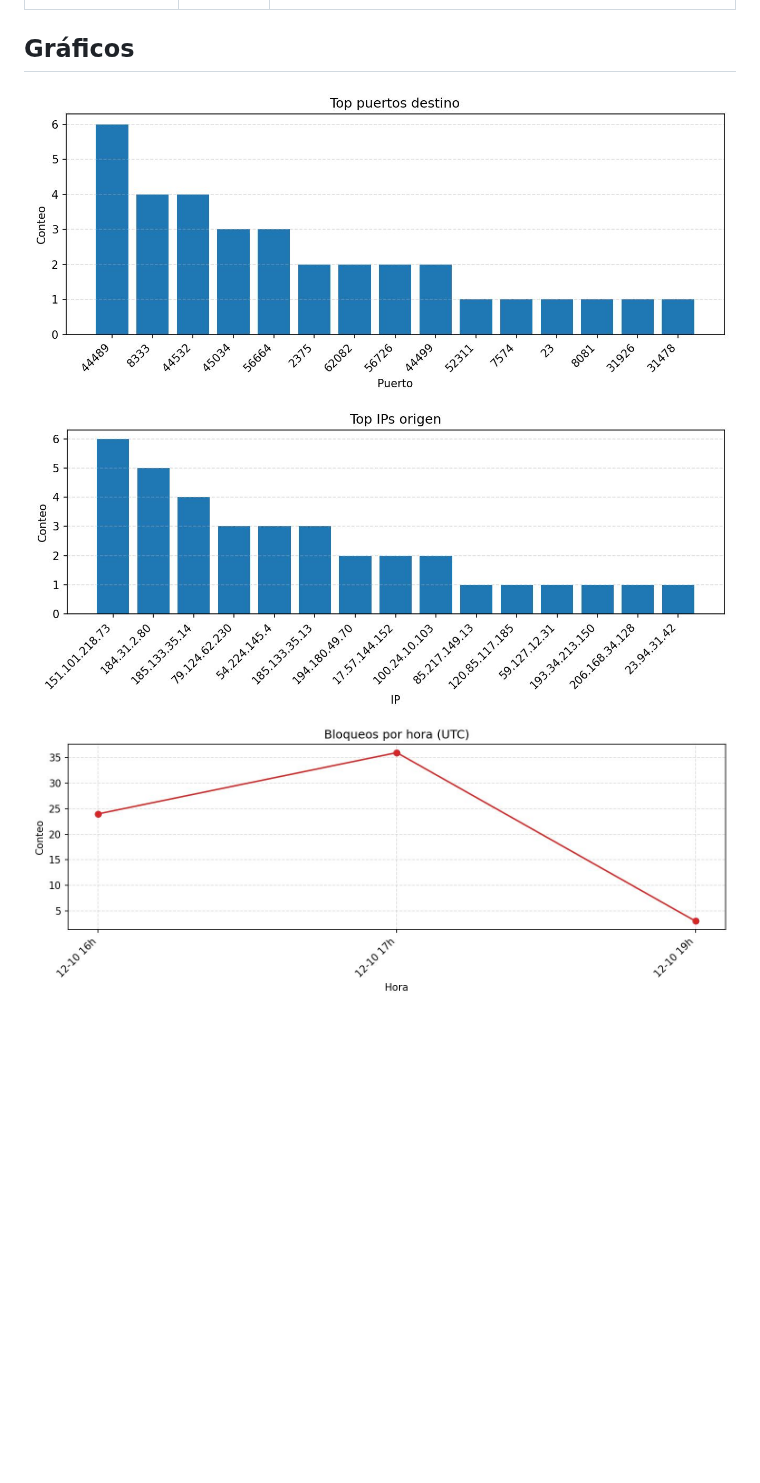
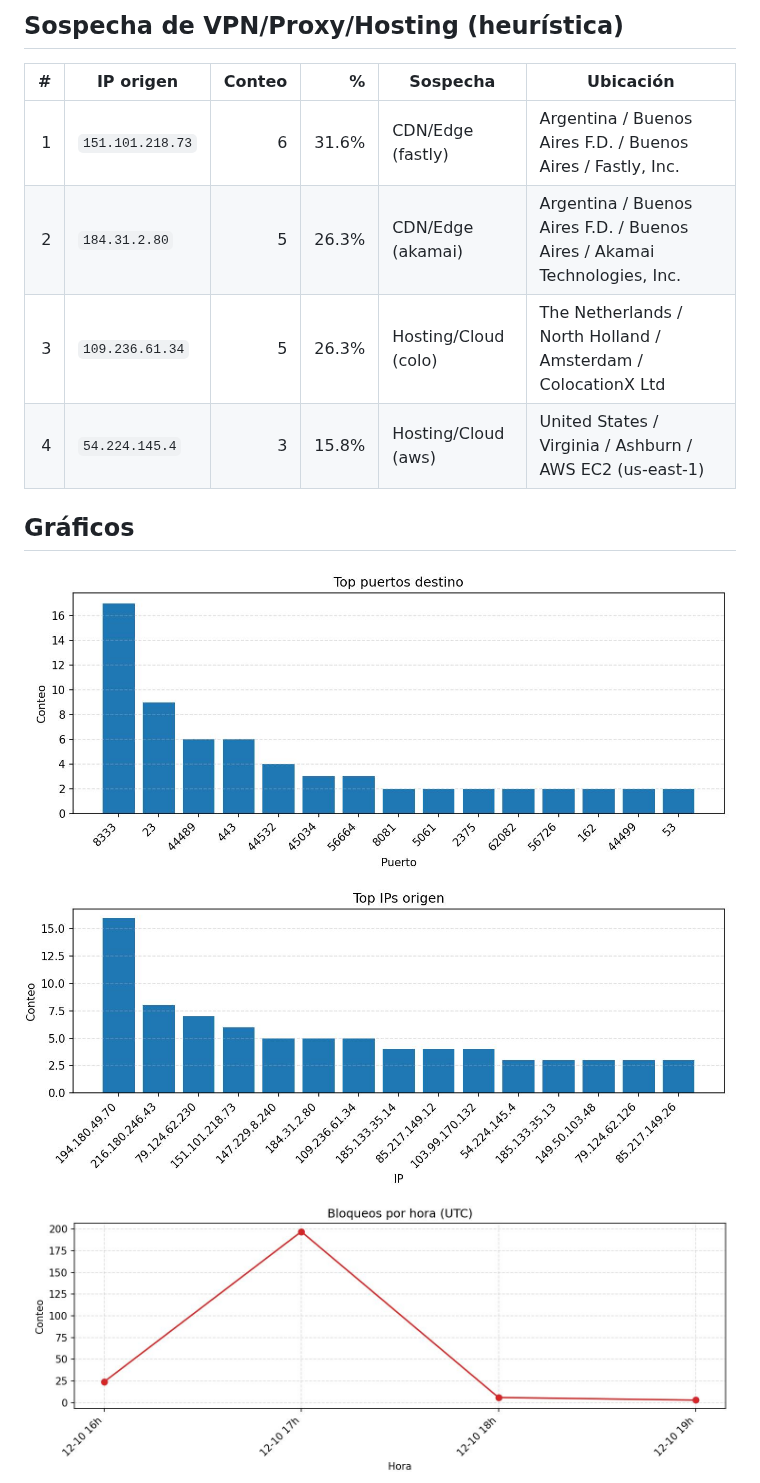
Before and after one commit to MDTrapaglia/port_block, a Markdown page: ufw_report.md, the part around one of its changes. GitHub-like rendering; pictures changed too: ufw_plots/ufw_hourly.jpg, ufw_plots/ufw_top_ips.jpg, ufw_plots/ufw_top_ports.jpg; blank space fills up the shorter version.

```diff
--- a/ufw_report.md
+++ b/ufw_report.md
@@ -91,3 +93,10 @@
+## Sospecha de VPN/Proxy/Hosting (heurística)
+| # | IP origen | Conteo | % | Sospecha | Ubicación |
+| ---: | --- | ---: | ---: | --- | --- |
+| 1 | `151.101.218.73` | 6 | 31.6% | CDN/Edge (fastly) | Argentina / Buenos Aires F.D. / Buenos Aires / Fastly, Inc. |
+| 2 | `184.31.2.80` | 5 | 26.3% | CDN/Edge (akamai) | Argentina / Buenos Aires F.D. / Buenos Aires / Akamai Technologies, Inc. |
+| 3 | `109.236.61.34` | 5 | 26.3% | Hosting/Cloud (colo) | The Netherlands / North Holland / Amsterdam / ColocationX Ltd |
+| 4 | `54.224.145.4` | 3 | 15.8% | Hosting/Cloud (aws) | United States / Virginia / Ashburn / AWS EC2 (us-east-1) |
 
 ## Gráficos
 ![Top puertos destino](ufw_plots/ufw_top_ports.jpg)
```
Also changed, not shown: other parts of ufw_report.md (+79 -76 lines), 1 other file.
